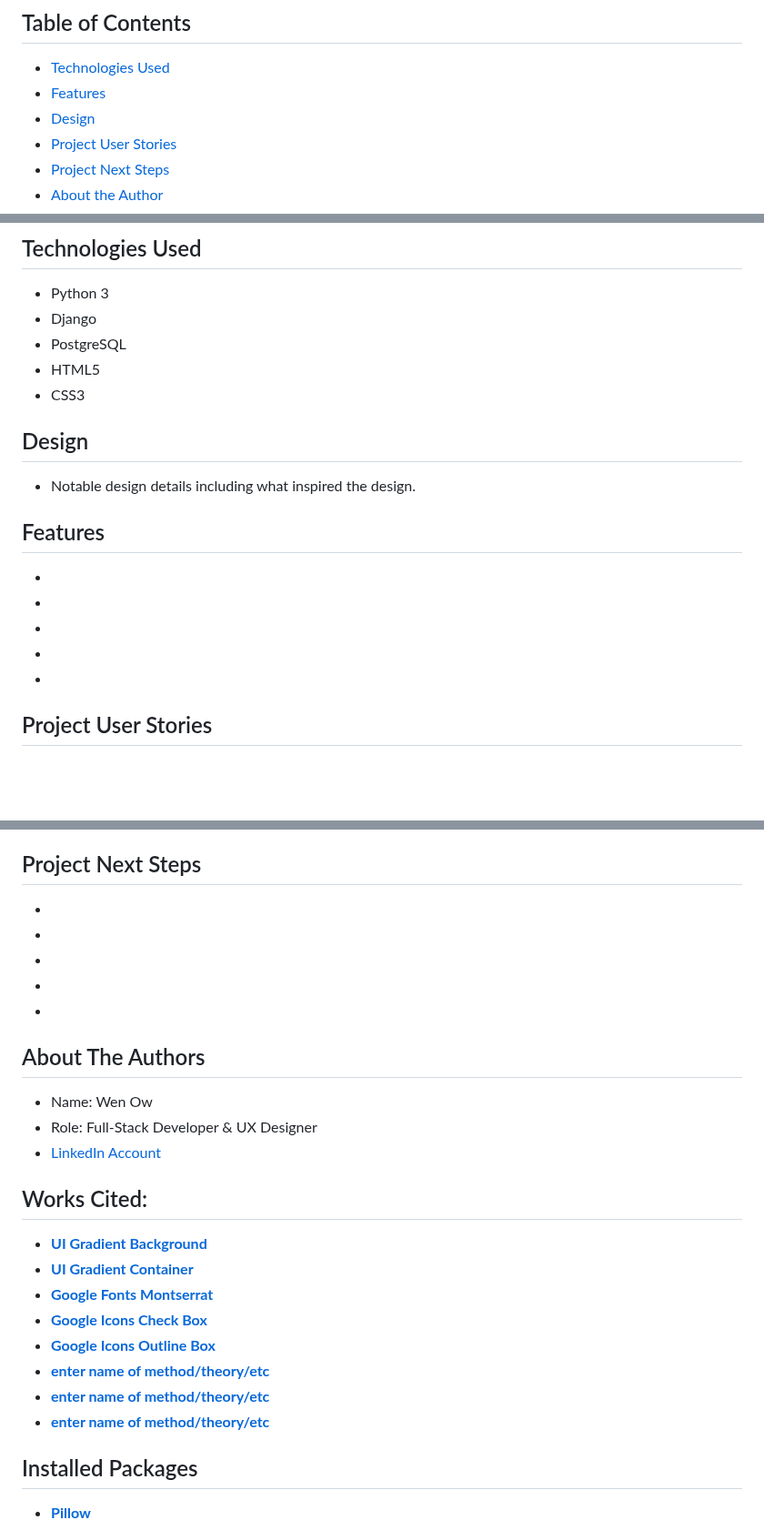
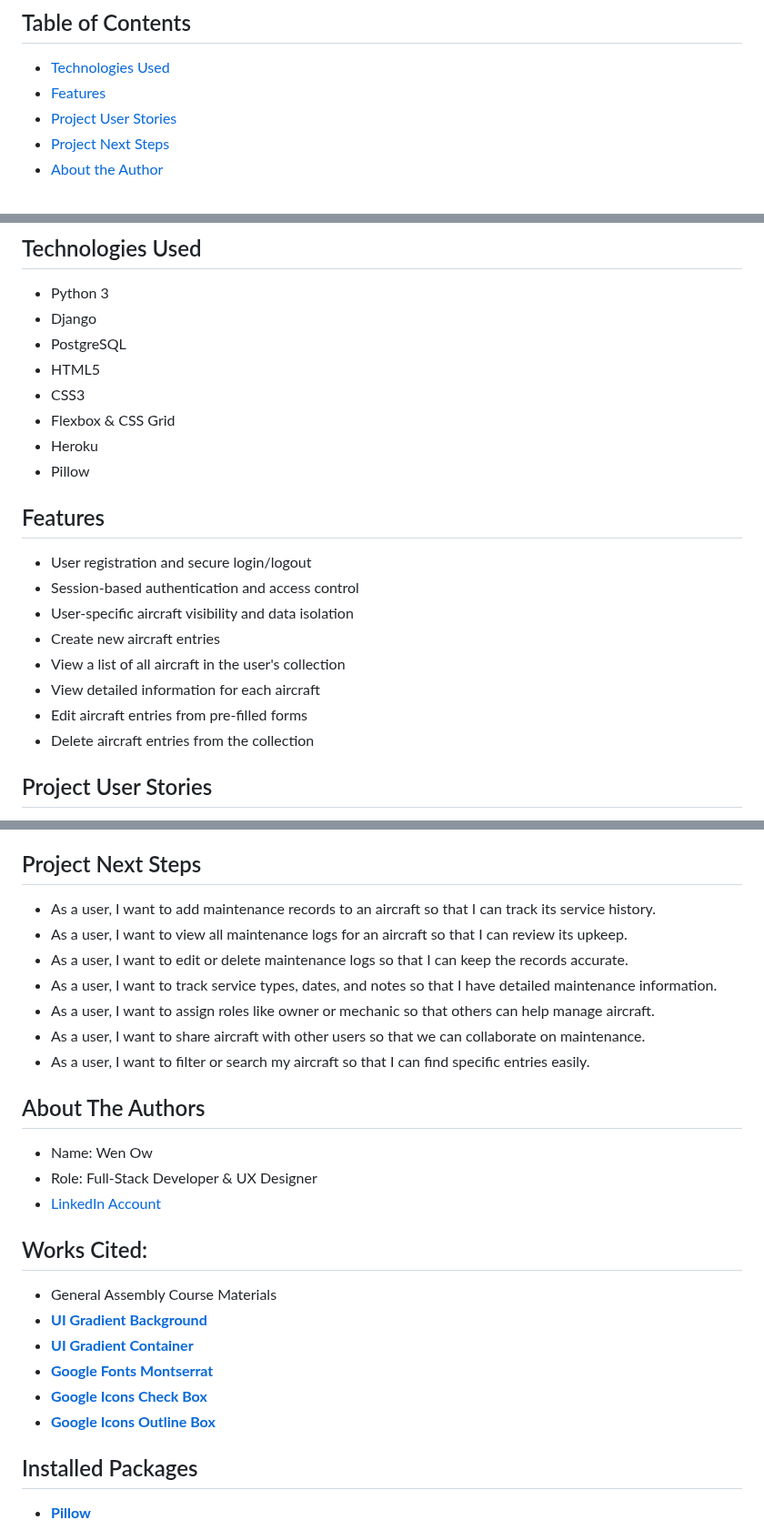
Before and after one commit to Wen-Ow/my-aircraft-hangar, a Markdown page: README.md, 3 parts joined by grey strips. Shown at 91% size. Rendered like a GitHub page; blank space fills up the shorter version.

Commit message:
Adding more content to the README

```diff
--- a/README.md
+++ b/README.md
@@ -21,7 +21,6 @@ The app’s purpose is to provide a lightweight, user-friendly tool for organizi
 
 - [Technologies Used](#technologiesused)
 - [Features](#features)
-- [Design](#design)
 - [Project User Stories](#userstories)
 - [Project Next Steps](#nextsteps)
 - [About the Author](#author)
@@ -34,18 +33,20 @@ The app’s purpose is to provide a lightweight, user-friendly tool for organizi
 - PostgreSQL
 - HTML5
 - CSS3
-
-## <a name="design"></a>Design
-
-- Notable design details including what inspired the design.
+- Flexbox & CSS Grid
+- Heroku
+- Pillow
 
 ## <a name="features"></a>Features
 
--
--
--
--
--
+- User registration and secure login/logout
+- Session-based authentication and access control
+- User-specific aircraft visibility and data isolation
+- Create new aircraft entries
+- View a list of all aircraft in the user's collection
+- View detailed information for each aircraft
+- Edit aircraft entries from pre-filled forms
+- Delete aircraft entries from the collection
 
 ## <a name="userstories"></a>Project User Stories
 
@@ -60,11 +61,13 @@ The app’s purpose is to provide a lightweight, user-friendly tool for organizi
 
 ## <a name="nextsteps"></a>Project Next Steps
 
--
--
--
--
--
+- As a user, I want to add maintenance records to an aircraft so that I can track its service history.
+- As a user, I want to view all maintenance logs for an aircraft so that I can review its upkeep.
+- As a user, I want to edit or delete maintenance logs so that I can keep the records accurate.
+- As a user, I want to track service types, dates, and notes so that I have detailed maintenance information.
+- As a user, I want to assign roles like owner or mechanic so that others can help manage aircraft.
+- As a user, I want to share aircraft with other users so that we can collaborate on maintenance.
+- As a user, I want to filter or search my aircraft so that I can find specific entries easily.
 
 ## <a name="author"></a>About The Authors
 
@@ -74,14 +77,12 @@ The app’s purpose is to provide a lightweight, user-friendly tool for organizi
 
 ## <a name="workscited"></a>Works Cited:
 
+- General Assembly Course Materials
 - **[UI Gradient Background](https://uigradients.com/#Lawrencium)**
 - **[UI Gradient Container](https://uigradients.com/#SublimeVivid)**
 - **[Google Fonts Montserrat](https://fonts.google.com/specimen/Montserrat)**
 - **[Google Icons Check Box](https://fonts.google.com/icons?selected=Material+Symbols+Outlined:check_box:FILL@0;wght@400;GRAD@0;opsz@24&icon.query=checkbox&icon.size=28&icon.color=%23FFFFFF)**
 - **[Google Icons Outline Box](https://fonts.google.com/icons?selected=Material+Symbols+Outlined:check_box_outline_blank:FILL@0;wght@400;GRAD@0;opsz@24&icon.query=checkbox&icon.size=28&icon.color=%23FFFFFF)**
-- **[enter name of method/theory/etc](link)**
-- **[enter name of method/theory/etc](link)**
-- **[enter name of method/theory/etc](link)**
 
 ## Installed Packages
 
```
